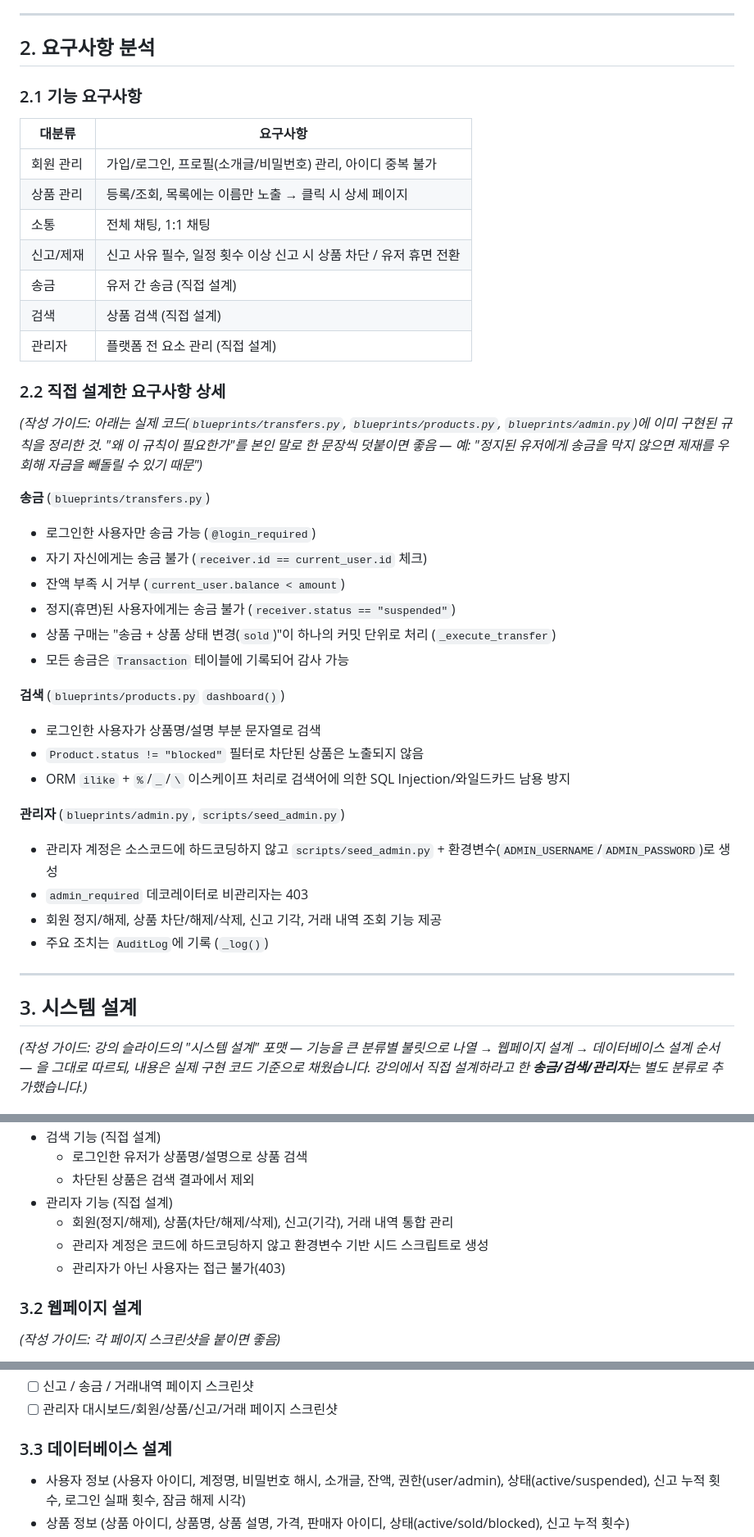
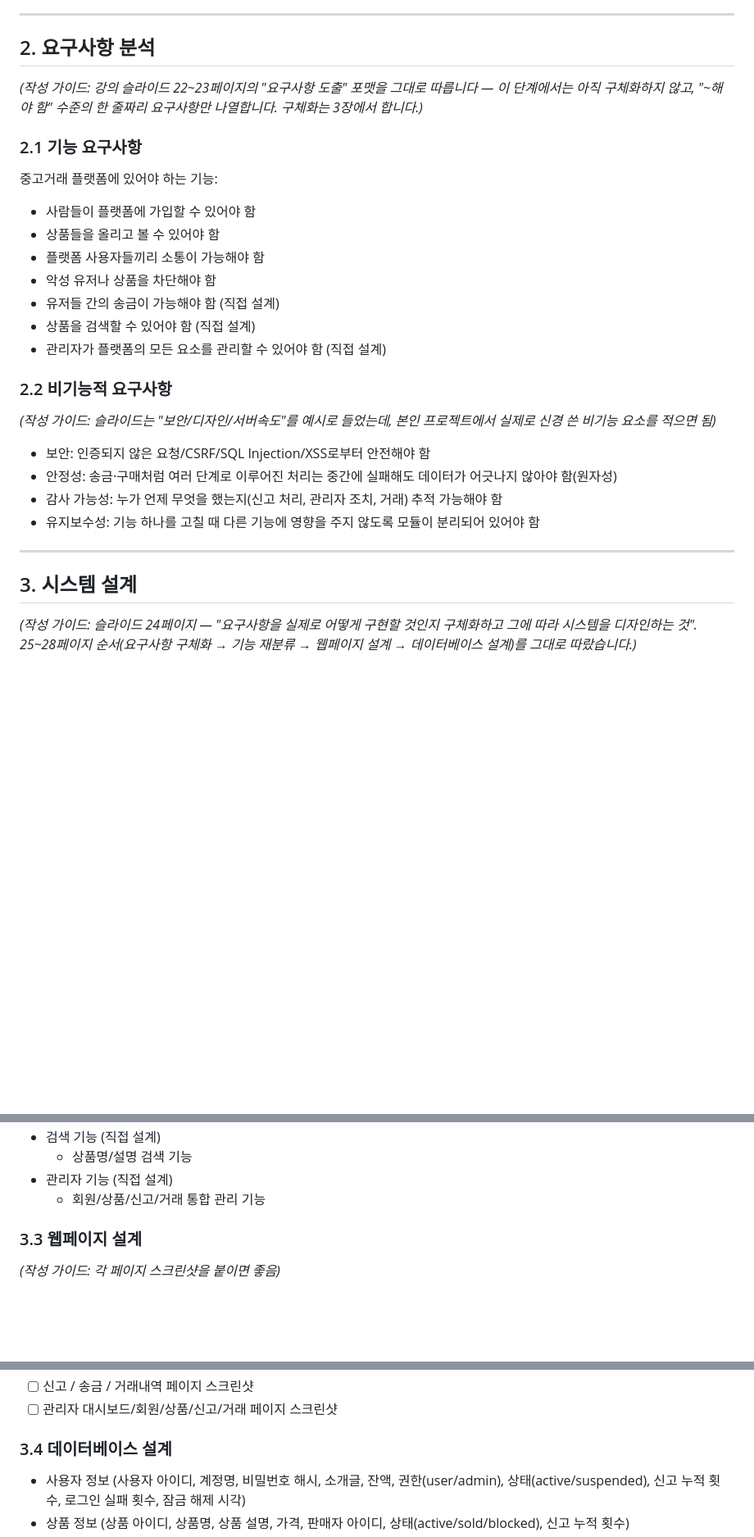
Before and after one commit to ltldud/secure_coding, a Markdown page: docs/report_draft.md, 3 parts joined by grey strips. Shown at 82% size. GitHub-like rendering; blank space fills up the shorter version.

Commit message:
modify report_draft

```diff
--- a/docs/report_draft.md
+++ b/docs/report_draft.md
@@ -23,44 +23,31 @@
 
 ## 2. 요구사항 분석
 
+*(작성 가이드: 강의 슬라이드 22~23페이지의 "요구사항 도출" 포맷을 그대로 따릅니다 — 이 단계에서는 아직 구체화하지 않고, "~해야 함" 수준의 한 줄짜리 요구사항만 나열합니다. 구체화는 3장에서 합니다.)*
+
 ### 2.1 기능 요구사항
 
-| 대분류 | 요구사항 |
-|---|---|
-| 회원 관리 | 가입/로그인, 프로필(소개글/비밀번호) 관리, 아이디 중복 불가 |
-| 상품 관리 | 등록/조회, 목록에는 이름만 노출 → 클릭 시 상세 페이지 |
-| 소통 | 전체 채팅, 1:1 채팅 |
-| 신고/제재 | 신고 사유 필수, 일정 횟수 이상 신고 시 상품 차단 / 유저 휴면 전환 |
-| 송금 | 유저 간 송금 (직접 설계) |
-| 검색 | 상품 검색 (직접 설계) |
-| 관리자 | 플랫폼 전 요소 관리 (직접 설계) |
+중고거래 플랫폼에 있어야 하는 기능:
+- 사람들이 플랫폼에 가입할 수 있어야 함
+- 상품들을 올리고 볼 수 있어야 함
+- 플랫폼 사용자들끼리 소통이 가능해야 함
+- 악성 유저나 상품을 차단해야 함
+- 유저들 간의 송금이 가능해야 함 (직접 설계)
+- 상품을 검색할 수 있어야 함 (직접 설계)
+- 관리자가 플랫폼의 모든 요소를 관리할 수 있어야 함 (직접 설계)
 
-### 2.2 직접 설계한 요구사항 상세
+### 2.2 비기능적 요구사항
 
-*(작성 가이드: 아래는 실제 코드(`blueprints/transfers.py`, `blueprints/products.py`, `blueprints/admin.py`)에 이미 구현된 규칙을 정리한 것. "왜 이 규칙이 필요한가"를 본인 말로 한 문장씩 덧붙이면 좋음 — 예: "정지된 유저에게 송금을 막지 않으면 제재를 우회해 자금을 빼돌릴 수 있기 때문")*
+*(작성 가이드: 슬라이드는 "보안/디자인/서버속도"를 예시로 들었는데, 본인 프로젝트에서 실제로 신경 쓴 비기능 요소를 적으면 됨)*
 
-**송금** (`blueprints/transfers.py`)
-- 로그인한 사용자만 송금 가능 (`@login_required`)
-- 자기 자신에게는 송금 불가 (`receiver.id == current_user.id` 체크)
-- 잔액 부족 시 거부 (`current_user.balance < amount`)
-- 정지(휴면)된 사용자에게는 송금 불가 (`receiver.status == "suspended"`)
-- 상품 구매는 "송금 + 상품 상태 변경(`sold`)"이 하나의 커밋 단위로 처리 (`_execute_transfer`)
-- 모든 송금은 `Transaction` 테이블에 기록되어 감사 가능
-
-**검색** (`blueprints/products.py` `dashboard()`)
-- 로그인한 사용자가 상품명/설명 부분 문자열로 검색
-- `Product.status != "blocked"` 필터로 차단된 상품은 노출되지 않음
-- ORM `ilike` + `%`/`_`/`\` 이스케이프 처리로 검색어에 의한 SQL Injection/와일드카드 남용 방지
-
-**관리자** (`blueprints/admin.py`, `scripts/seed_admin.py`)
-- 관리자 계정은 소스코드에 하드코딩하지 않고 `scripts/seed_admin.py` + 환경변수(`ADMIN_USERNAME`/`ADMIN_PASSWORD`)로 생성
-- `admin_required` 데코레이터로 비관리자는 403
-- 회원 정지/해제, 상품 차단/해제/삭제, 신고 기각, 거래 내역 조회 기능 제공
-- 주요 조치는 `AuditLog`에 기록 (`_log()`)
+- 보안: 인증되지 않은 요청/CSRF/SQL Injection/XSS로부터 안전해야 함
+- 안정성: 송금·구매처럼 여러 단계로 이루어진 처리는 중간에 실패해도 데이터가 어긋나지 않아야 함(원자성)
+- 감사 가능성: 누가 언제 무엇을 했는지(신고 처리, 관리자 조치, 거래) 추적 가능해야 함
+- 유지보수성: 기능 하나를 고칠 때 다른 기능에 영향을 주지 않도록 모듈이 분리되어 있어야 함
 
 ---
 
 ## 3. 시스템 설계
 
-*(작성 가이드: 강의 슬라이드의 "시스템 설계" 포맷 — 기능을 큰 분류별 불릿으로 나열 → 웹페이지 설계 → 데이터베이스 설계 순서 — 을 그대로 따르되, 내용은 실제 구현 코드 기준으로 채웠습니다. 강의에서 직접 설계하라고 한 **송금/검색/관리자**는 별도 분류로 추가했습니다.)*
+*(작성 가이드: 슬라이드 24페이지 — "요구사항을 실제로 어떻게 구현할 것인지 구체화하고 그에 따라 시스템을 디자인하는 것". 25~28페이지 순서(요구사항 구체화 → 기능 재분류 → 웹페이지 설계 → 데이터베이스 설계)를 그대로 따랐습니다.)*
 
@@ -91,12 +125,9 @@
 - 검색 기능 (직접 설계)
-  - 로그인한 유저가 상품명/설명으로 상품 검색
-  - 차단된 상품은 검색 결과에서 제외
+  - 상품명/설명 검색 기능
 - 관리자 기능 (직접 설계)
-  - 회원(정지/해제), 상품(차단/해제/삭제), 신고(기각), 거래 내역 통합 관리
-  - 관리자 계정은 코드에 하드코딩하지 않고 환경변수 기반 시드 스크립트로 생성
-  - 관리자가 아닌 사용자는 접근 불가(403)
+  - 회원/상품/신고/거래 통합 관리 기능
 
-### 3.2 웹페이지 설계
+### 3.3 웹페이지 설계
 
 *(작성 가이드: 각 페이지 스크린샷을 붙이면 좋음)*
 
@@ -123,7 +154,7 @@
 - [ ] 신고 / 송금 / 거래내역 페이지 스크린샷
 - [ ] 관리자 대시보드/회원/상품/신고/거래 페이지 스크린샷
 
-### 3.3 데이터베이스 설계
+### 3.4 데이터베이스 설계
 
 - 사용자 정보 (사용자 아이디, 계정명, 비밀번호 해시, 소개글, 잔액, 권한(user/admin), 상태(active/suspended), 신고 누적 횟수, 로그인 실패 횟수, 잠금 해제 시각)
 - 상품 정보 (상품 아이디, 상품명, 상품 설명, 가격, 판매자 아이디, 상태(active/sold/blocked), 신고 누적 횟수)
```
Also changed, not shown: other parts of docs/report_draft.md (+61 -14 lines).
